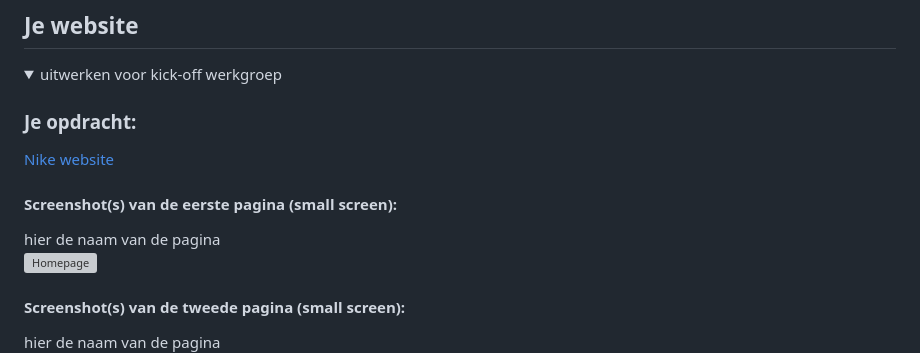
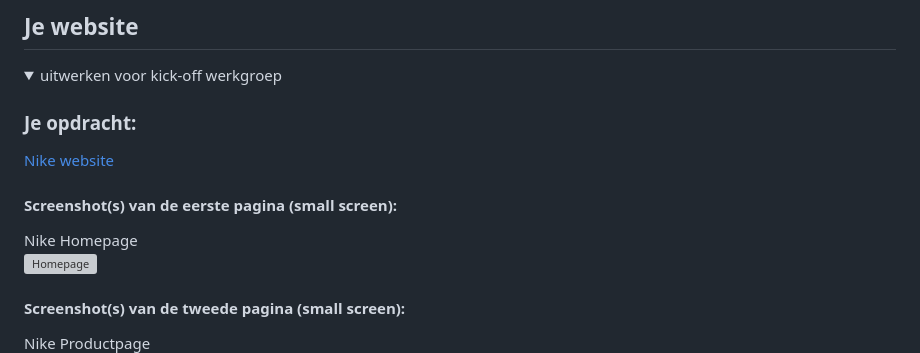
Before and after one commit to DanNaumannHvA/FED2425, a Markdown page: README.md, the part around the change. GitHub-like rendering; grey boxes are pictures that could not be loaded.

```diff
--- a/README.md
+++ b/README.md
@@ -39,11 +39,11 @@ Nb. Door *open* toe te voegen aan een *details* element kun je deze standaard op
   [Nike website](https://www.nike.com/nl/)
 
   #### Screenshot(s) van de eerste pagina (small screen):
-  hier de naam van de pagina
+  Nike Homepage
   <img src="readme-images/Nike-Homepage.png" width="375px" alt="Homepage">
 
   #### Screenshot(s) van de tweede pagina (small screen):
-  hier de naam van de pagina
+  Nike Productpage
   <img src="readme-images/Nike-Productpage.png" width="375px" alt="Productpage">
 
 </details>
```
